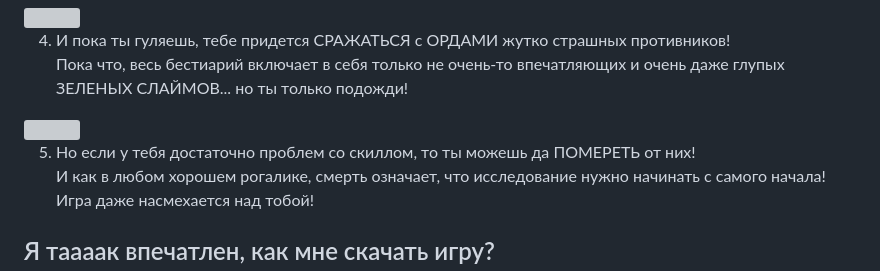
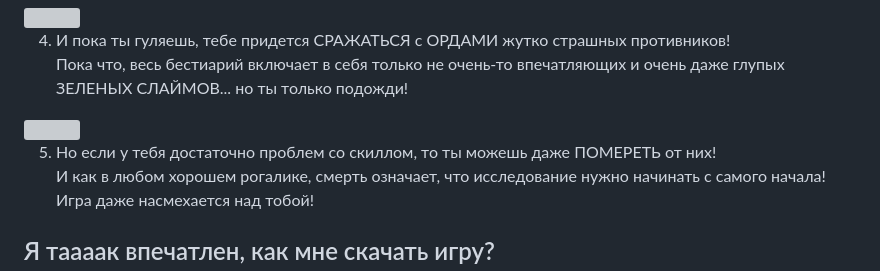
Before and after one commit to TheSund/UNDERCROFTS, a Markdown page: README.md, the part around the change. Rendered like a GitHub page; grey boxes are pictures that could not be loaded.

```diff
--- a/README.md
+++ b/README.md
@@ -64,7 +64,7 @@ Hope you like the game even in this unfinished state! See ya in the <b>UNDERCROF
 Пока что, весь бестиарий включает в себя только не очень-то впечатляющих и очень даже глупых ЗЕЛЕНЫХ СЛАЙМОВ... но ты только подожди!
 <img src="Assets/readme_materials/screen4.png"/>
 
-5. Но если у тебя достаточно проблем со скиллом, то ты можешь да ПОМЕРЕТЬ от них!<br>
+5. Но если у тебя достаточно проблем со скиллом, то ты можешь даже ПОМЕРЕТЬ от них!<br>
 И как в любом хорошем рогалике, смерть означает, что исследование нужно начинать с самого начала! Игра даже насмехается над тобой!
 ## Я таааак впечатлен, как мне скачать игру?
 1. [Здесь](https://github.com/TheSund/UNDERCROFTS/releases "Да-да, сюда!") выбери и скачай последнюю версию игры.
```
